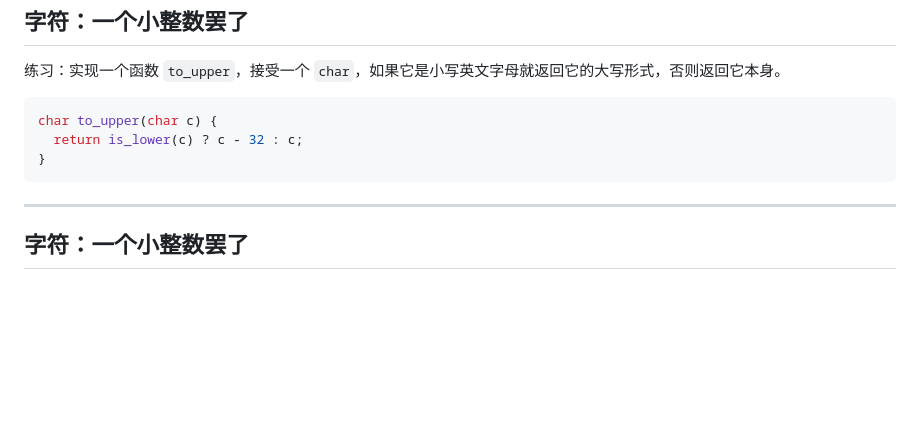
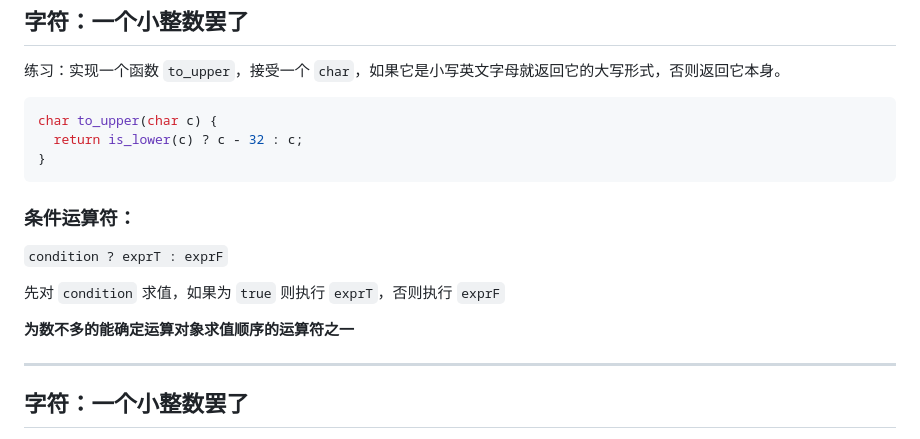
Before and after one commit to GKxxUCAS/CS100-recitations-spring2023, a Markdown page: r2/r2.md, the part around one of its changes. GitHub-like rendering; blank space fills up the shorter version.

````diff
--- a/r2/r2.md
+++ b/r2/r2.md
@@ -122,6 +122,14 @@ char to_upper(char c) {
   return is_lower(c) ? c - 32 : c;
 }
 ```
+
+### 条件运算符：
+
+`condition ? exprT : exprF`
+
+先对 `condition` 求值，如果为 `true` 则执行 `exprT`，否则执行 `exprF`
+
+**为数不多的能确定运算对象求值顺序的运算符之一**
 
 ---
 
````
Also changed, not shown: other parts of r2/r2.md (+67 -1 lines).
